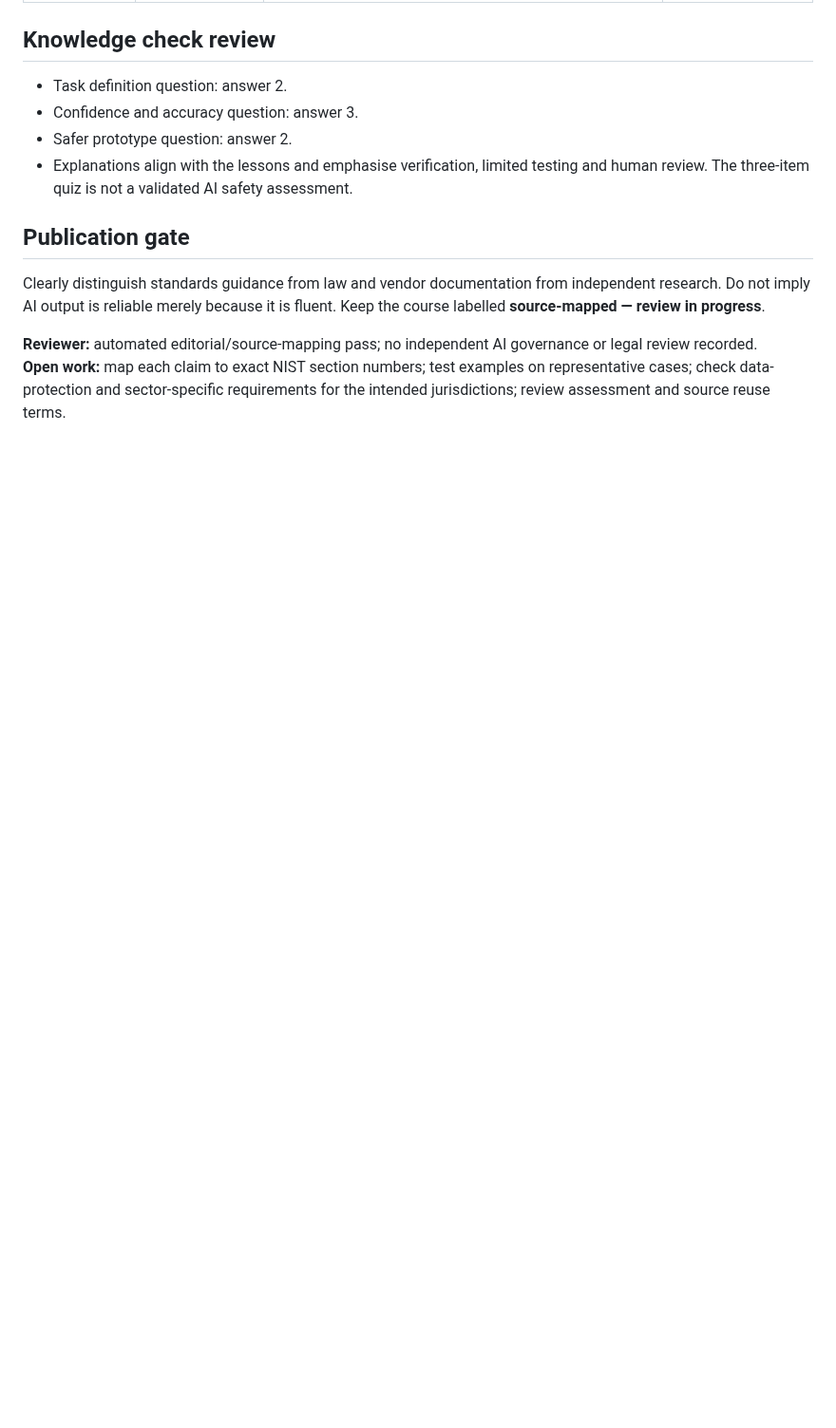
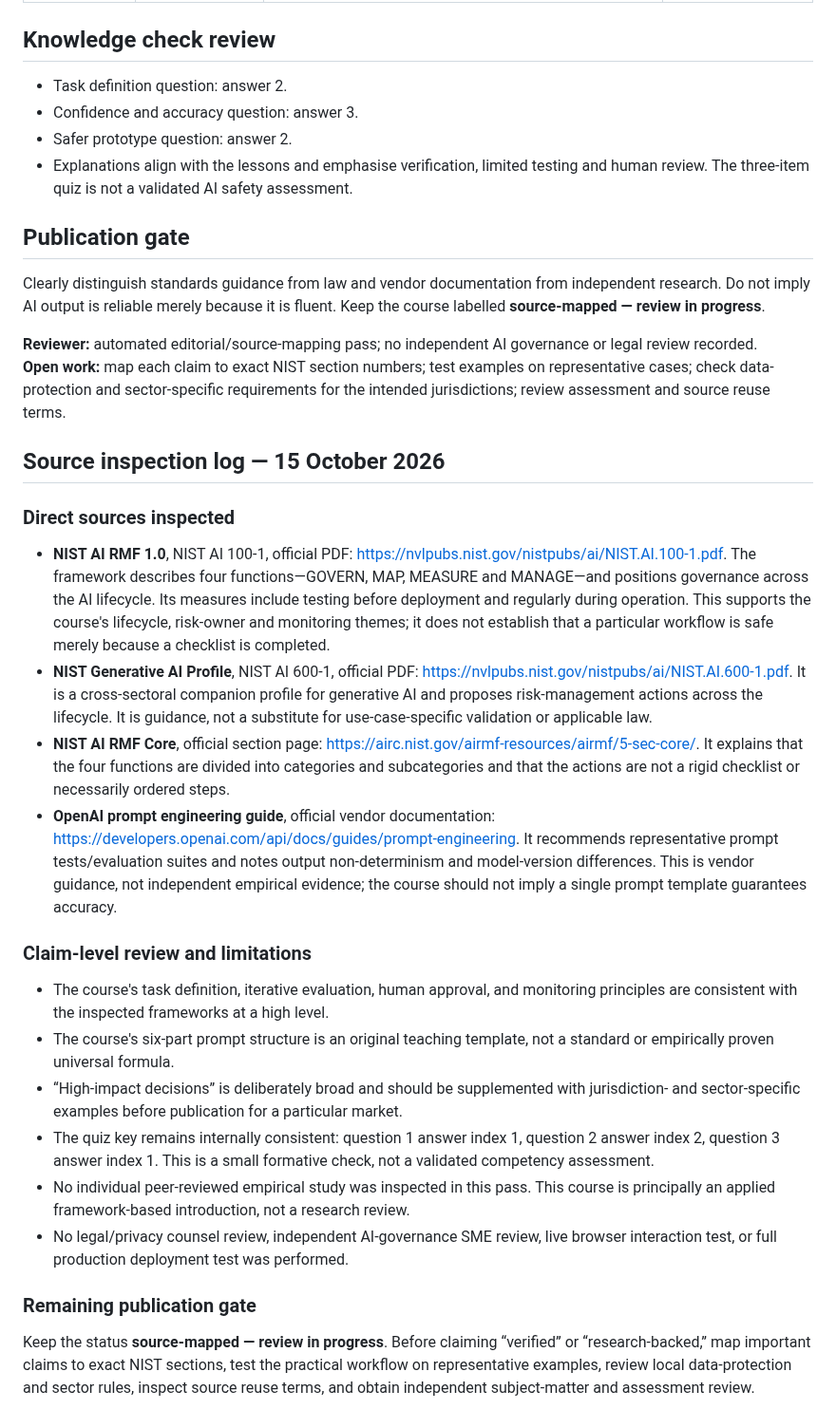
Before and after one commit to Mutayibnissar/keimova, a Markdown page: curriculum/audits/ai-for-business-workflows.md, the part around the change. Shown at 95% size. GitHub-like rendering; blank space fills up the shorter version.

Commit message:
Record direct-source inspection for AI workflow course

```diff
--- a/curriculum/audits/ai-for-business-workflows.md
+++ b/curriculum/audits/ai-for-business-workflows.md
@@ -24,3 +24,23 @@ Clearly distinguish standards guidance from law and vendor documentation from in
 
 **Reviewer:** automated editorial/source-mapping pass; no independent AI governance or legal review recorded.
 **Open work:** map each claim to exact NIST section numbers; test examples on representative cases; check data-protection and sector-specific requirements for the intended jurisdictions; review assessment and source reuse terms.
+
+
+## Source inspection log — 15 October 2026
+
+### Direct sources inspected
+- **NIST AI RMF 1.0**, NIST AI 100-1, official PDF: https://nvlpubs.nist.gov/nistpubs/ai/NIST.AI.100-1.pdf. The framework describes four functions—GOVERN, MAP, MEASURE and MANAGE—and positions governance across the AI lifecycle. Its measures include testing before deployment and regularly during operation. This supports the course's lifecycle, risk-owner and monitoring themes; it does not establish that a particular workflow is safe merely because a checklist is completed.
+- **NIST Generative AI Profile**, NIST AI 600-1, official PDF: https://nvlpubs.nist.gov/nistpubs/ai/NIST.AI.600-1.pdf. It is a cross-sectoral companion profile for generative AI and proposes risk-management actions across the lifecycle. It is guidance, not a substitute for use-case-specific validation or applicable law.
+- **NIST AI RMF Core**, official section page: https://airc.nist.gov/airmf-resources/airmf/5-sec-core/. It explains that the four functions are divided into categories and subcategories and that the actions are not a rigid checklist or necessarily ordered steps.
+- **OpenAI prompt engineering guide**, official vendor documentation: https://developers.openai.com/api/docs/guides/prompt-engineering. It recommends representative prompt tests/evaluation suites and notes output non-determinism and model-version differences. This is vendor guidance, not independent empirical evidence; the course should not imply a single prompt template guarantees accuracy.
+
+### Claim-level review and limitations
+- The course's task definition, iterative evaluation, human approval, and monitoring principles are consistent with the inspected frameworks at a high level.
+- The course's six-part prompt structure is an original teaching template, not a standard or empirically proven universal formula.
+- “High-impact decisions” is deliberately broad and should be supplemented with jurisdiction- and sector-specific examples before publication for a particular market.
+- The quiz key remains internally consistent: question 1 answer index 1, question 2 answer index 2, question 3 answer index 1. This is a small formative check, not a validated competency assessment.
+- No individual peer-reviewed empirical study was inspected in this pass. This course is principally an applied framework-based introduction, not a research review.
+- No legal/privacy counsel review, independent AI-governance SME review, live browser interaction test, or full production deployment test was performed.
+
+### Remaining publication gate
+Keep the status **source-mapped — review in progress**. Before claiming “verified” or “research-backed,” map important claims to exact NIST sections, test the practical workflow on representative examples, review local data-protection and sector rules, inspect source reuse terms, and obtain independent subject-matter and assessment review.
```
